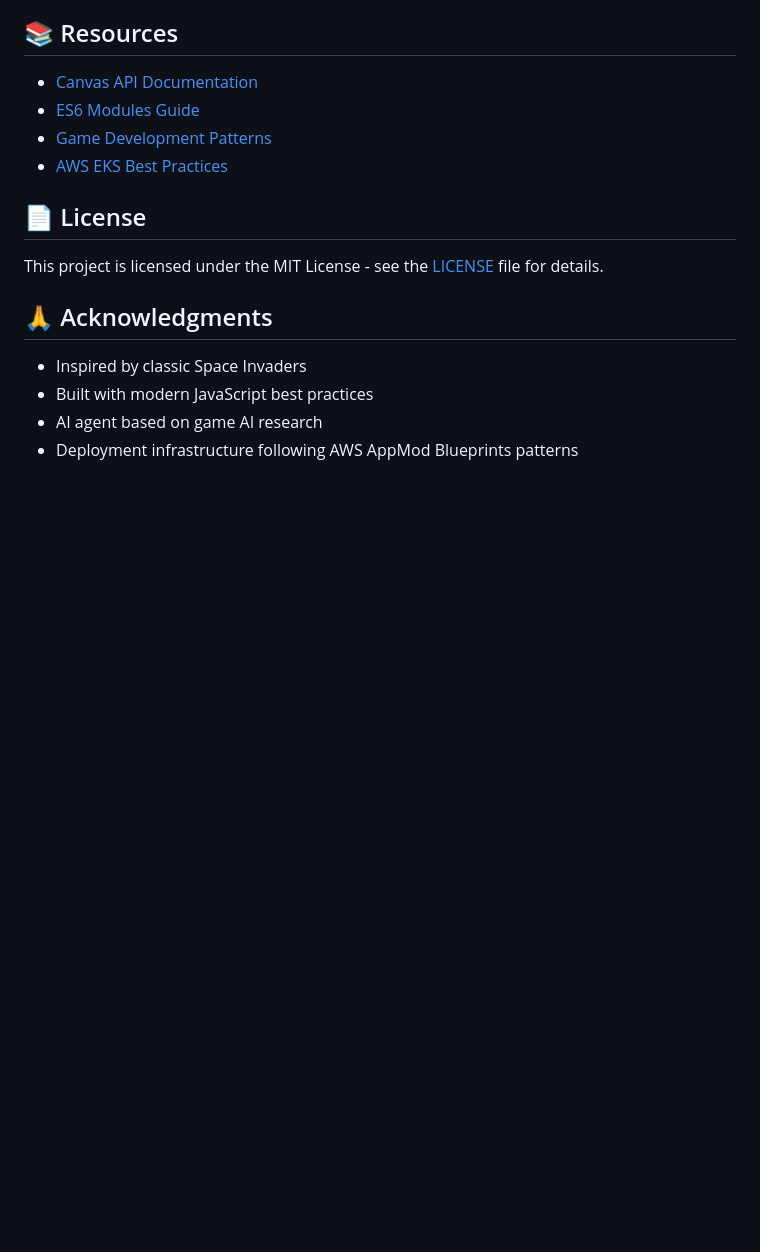
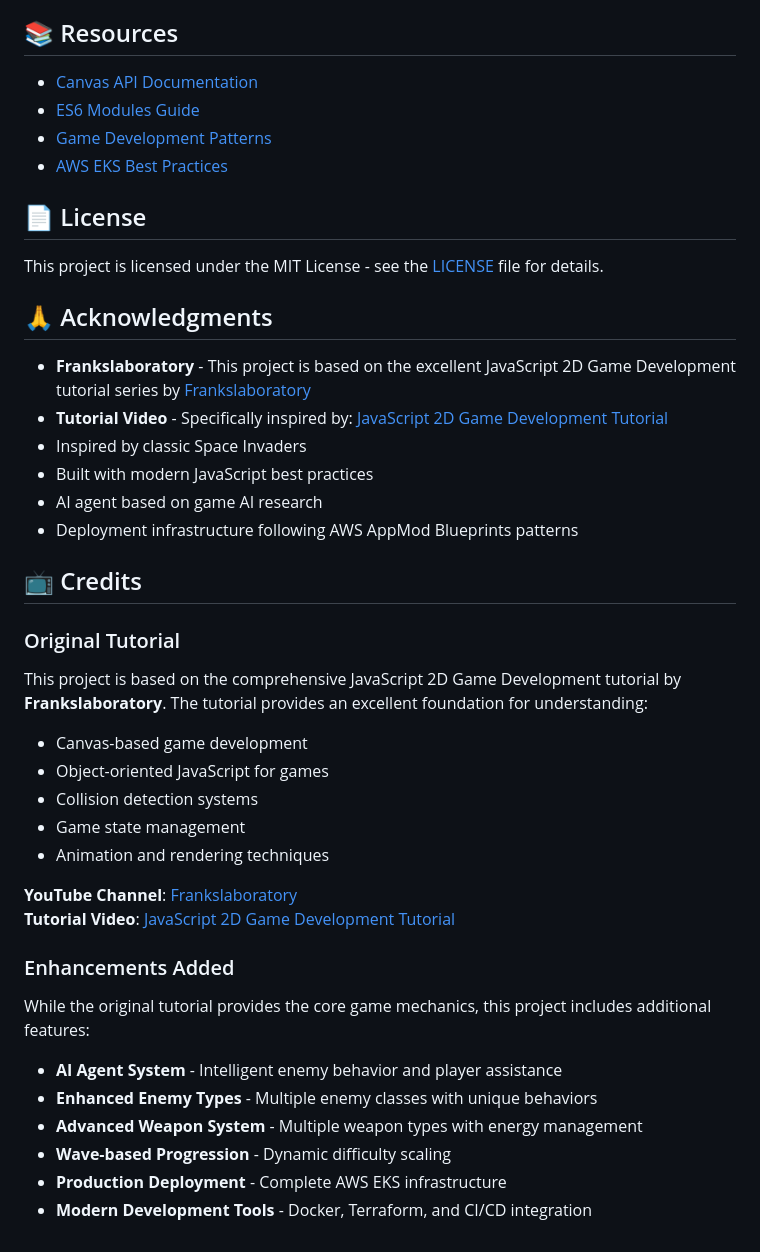
Before and after one commit to Gall-oDrone/Javascript-games, a Markdown page: Javascript2DGameTutorial/README.md, the part around the change. GitHub-like rendering; blank space fills up the shorter version.

Commit message:
Enhance README.md for JavaScript 2D Game by adding detailed acknowledgments and credits sections. Include information about the original tutorial by Frankslaboratory, enhancements made to the game, and a comprehensive list of features such as AI agent systems, advanced weapon systems, and production deployment infrastructure.

```diff
--- a/Javascript2DGameTutorial/README.md
+++ b/Javascript2DGameTutorial/README.md
@@ -255,7 +255,33 @@ This project is licensed under the MIT License - see the [LICENSE](LICENSE) file
 
 ## 🙏 Acknowledgments
 
+- **Frankslaboratory** - This project is based on the excellent JavaScript 2D Game Development tutorial series by [Frankslaboratory](https://www.youtube.com/@Frankslaboratory/videos)
+- **Tutorial Video** - Specifically inspired by: [JavaScript 2D Game Development Tutorial](https://www.youtube.com/watch?v=nwPBVwtsVys&t=1200s)
 - Inspired by classic Space Invaders
 - Built with modern JavaScript best practices
 - AI agent based on game AI research
 - Deployment infrastructure following AWS AppMod Blueprints patterns
+
+## 📺 Credits
+
+### Original Tutorial
+This project is based on the comprehensive JavaScript 2D Game Development tutorial by **Frankslaboratory**. The tutorial provides an excellent foundation for understanding:
+
+- Canvas-based game development
+- Object-oriented JavaScript for games
+- Collision detection systems
+- Game state management
+- Animation and rendering techniques
+
+**YouTube Channel**: [Frankslaboratory](https://www.youtube.com/@Frankslaboratory/videos)
+**Tutorial Video**: [JavaScript 2D Game Development Tutorial](https://www.youtube.com/watch?v=nwPBVwtsVys&t=1200s)
+
+### Enhancements Added
+While the original tutorial provides the core game mechanics, this project includes additional features:
+
+- **AI Agent System** - Intelligent enemy behavior and player assistance
+- **Enhanced Enemy Types** - Multiple enemy classes with unique behaviors
+- **Advanced Weapon System** - Multiple weapon types with energy management
+- **Wave-based Progression** - Dynamic difficulty scaling
+- **Production Deployment** - Complete AWS EKS infrastructure
+- **Modern Development Tools** - Docker, Terraform, and CI/CD integration
```
